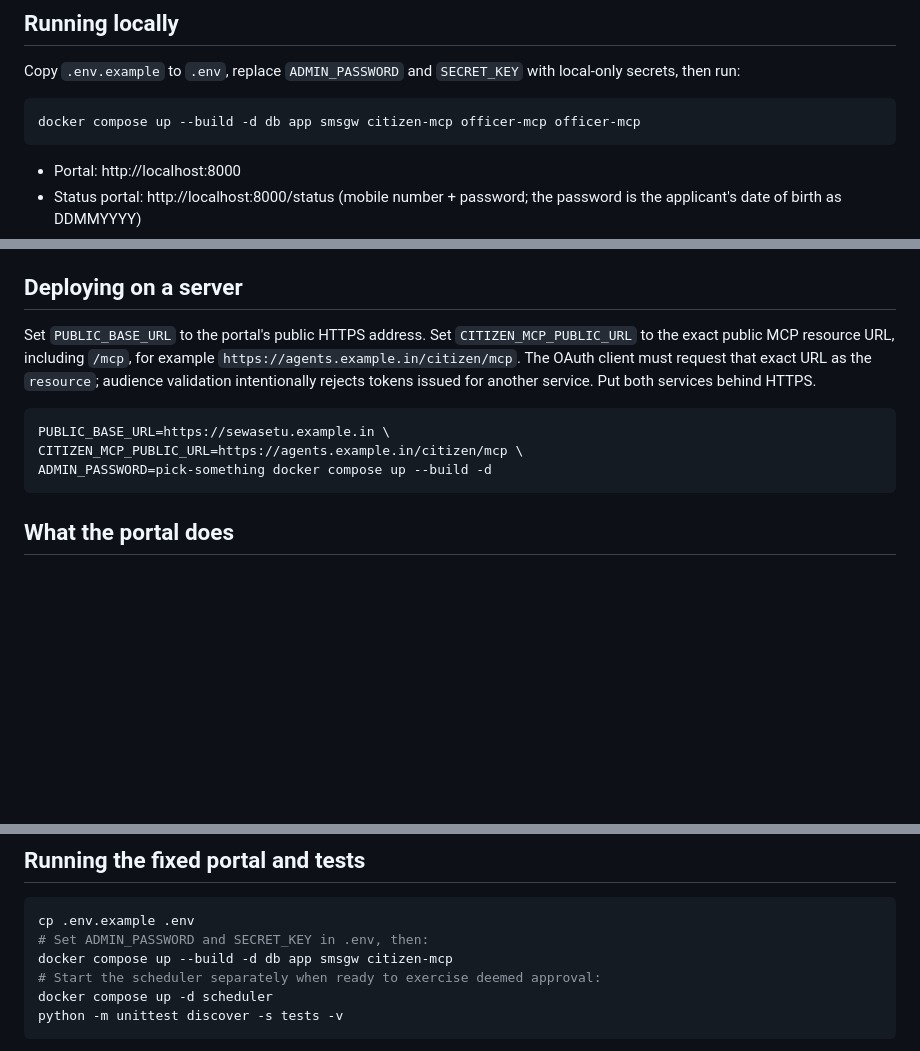
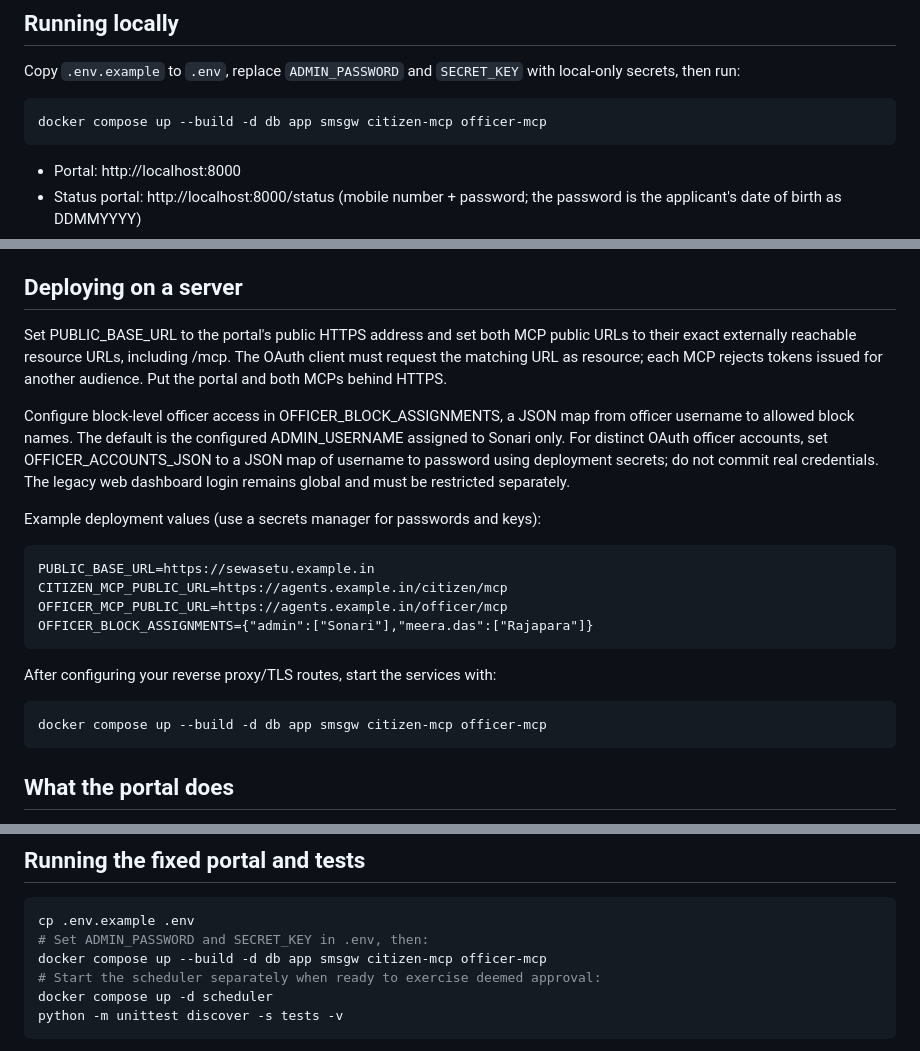
Before and after one commit to dikshant182004/Sewasetu-ai-, a Markdown page: README.md, 3 parts joined by grey strips. GitHub-like rendering; blank space fills up the shorter version.

Commit message:
Fix setup instructions for both MCP services

````diff
--- a/README.md
+++ b/README.md
@@ -7,7 +7,7 @@ Department of Social Welfare, Government of Purvanchal. Maintained in-house.
 Copy `.env.example` to `.env`, replace `ADMIN_PASSWORD` and `SECRET_KEY` with local-only secrets, then run:
 
 ```bash
-docker compose up --build -d db app smsgw citizen-mcp officer-mcp officer-mcp
+docker compose up --build -d db app smsgw citizen-mcp officer-mcp
 ```
 
 - Portal: http://localhost:8000
@@ -22,13 +22,20 @@ docker compose up --build -d db app smsgw citizen-mcp officer-mcp officer-mcp
 
 ## Deploying on a server
 
-Set `PUBLIC_BASE_URL` to the portal's public HTTPS address. Set `CITIZEN_MCP_PUBLIC_URL` to the exact public MCP resource URL, including `/mcp`, for example `https://agents.example.in/citizen/mcp`. The OAuth client must request that exact URL as the `resource`; audience validation intentionally rejects tokens issued for another service. Put both services behind HTTPS.
+Set PUBLIC_BASE_URL to the portal's public HTTPS address and set both MCP public URLs to their exact externally reachable resource URLs, including /mcp. The OAuth client must request the matching URL as resource; each MCP rejects tokens issued for another audience. Put the portal and both MCPs behind HTTPS.
 
-```
-PUBLIC_BASE_URL=https://sewasetu.example.in \
-CITIZEN_MCP_PUBLIC_URL=https://agents.example.in/citizen/mcp \
-ADMIN_PASSWORD=pick-something docker compose up --build -d
-```
+Configure block-level officer access in OFFICER_BLOCK_ASSIGNMENTS, a JSON map from officer username to allowed block names. The default is the configured ADMIN_USERNAME assigned to Sonari only. For distinct OAuth officer accounts, set OFFICER_ACCOUNTS_JSON to a JSON map of username to password using deployment secrets; do not commit real credentials. The legacy web dashboard login remains global and must be restricted separately.
+
+Example deployment values (use a secrets manager for passwords and keys):
+
+    PUBLIC_BASE_URL=https://sewasetu.example.in
+    CITIZEN_MCP_PUBLIC_URL=https://agents.example.in/citizen/mcp
+    OFFICER_MCP_PUBLIC_URL=https://agents.example.in/officer/mcp
+    OFFICER_BLOCK_ASSIGNMENTS={"admin":["Sonari"],"meera.das":["Rajapara"]}
+
+After configuring your reverse proxy/TLS routes, start the services with:
+
+    docker compose up --build -d db app smsgw citizen-mcp officer-mcp
 
 ## What the portal does
 
@@ -72,7 +79,7 @@ Long-lived officer program tokens can be issued at `/admin/tokens`; if used, the
 ```bash
 cp .env.example .env
 # Set ADMIN_PASSWORD and SECRET_KEY in .env, then:
-docker compose up --build -d db app smsgw citizen-mcp
+docker compose up --build -d db app smsgw citizen-mcp officer-mcp
 # Start the scheduler separately when ready to exercise deemed approval:
 docker compose up -d scheduler
 python -m unittest discover -s tests -v
````
